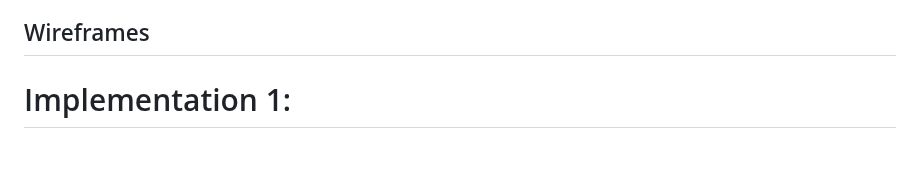
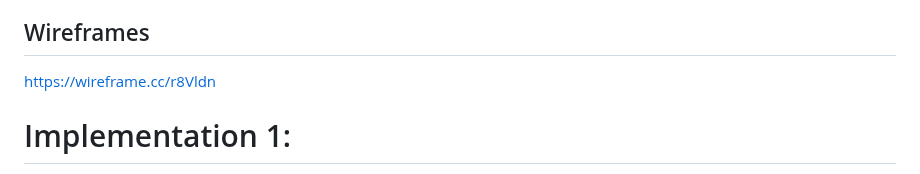
Before and after one commit to lewiskk016/js_demo, a Markdown page: README.md, the part around the change. Drawn GitHub-style.

Commit message:
readme.md with wireframe'

```diff
--- a/README.md
+++ b/README.md
@@ -19,6 +19,7 @@ In addition, this project will include:
 
 ## Wireframes
 
+https://wireframe.cc/r8Vldn
 # Implementation 1:
 This app will consist of a single screen with the chart, a nav bar, and links to the Github, my LinkedIn, and the About modal. The About modal will contain a brief description of the project and a link to the Fred API.  The chart will be a line graph of the EUR/USD currency pair.  There will be a dropdown menu to select the timeframe.  There will be a dropdown menu to select the type of chart (line, bar, candlestick).  There will be a dropdown menu to select the macroeconomic data to overlay on the currency pair. There will be a dropdown menu to select the type of chart (line, bar) for the macroeconomic data.  There will be a dropdown menu to select the type of indicator to overlay on the currency pair. There will be a dropdown menu to select the type of drawing tool to use on the chart.  There will be a dropdown menu to select the type of drawing tool to use on the chart.  There will be a dropdown menu to select the type of drawing tool to use on the chart.
 
```
